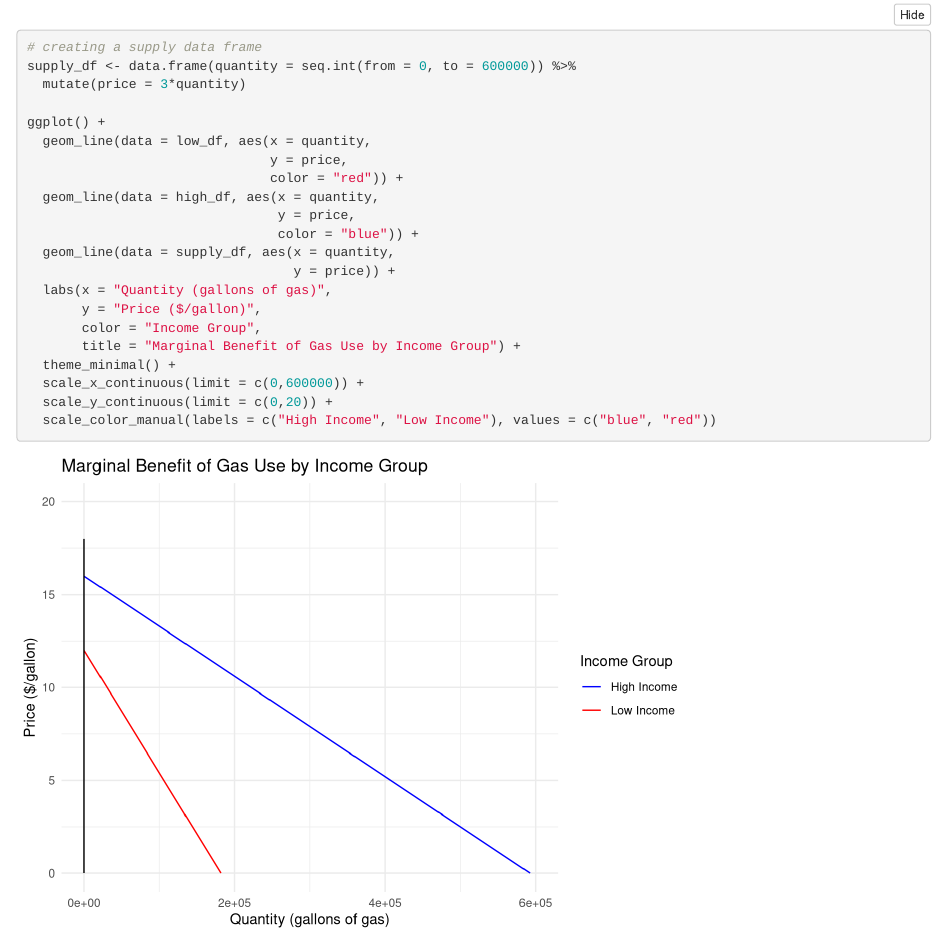
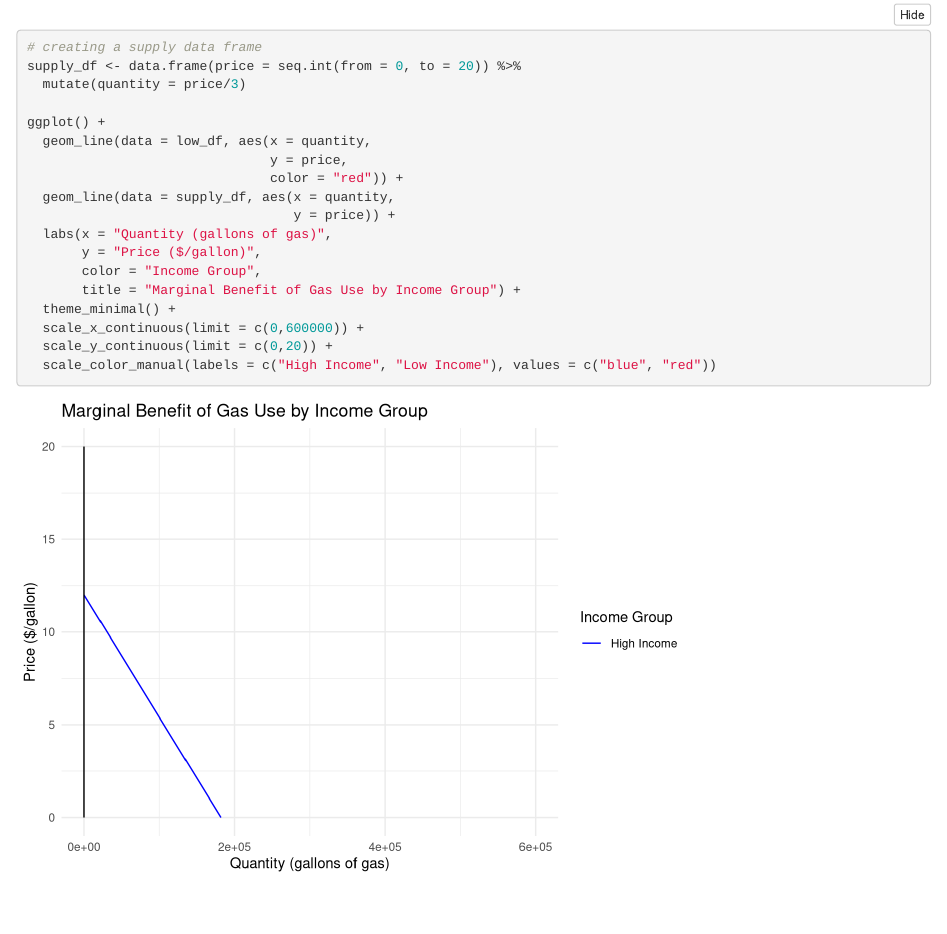
Before and after one commit to kristingill/econ_hw3, an R Markdown document (econ_hw3.Rmd): the page in a window 1100 px wide, from 2910 px down. Rendered offline with R 4.5, knitr and Pandoc, with nearby package versions; folded parts are opened; column names are cleaned by a stand-in for the janitor package.

Commit message:
just committing

````diff
--- a/econ_hw3.Rmd
+++ b/econ_hw3.Rmd
@@ -85,16 +85,13 @@ ggplot() +
 
 ```{r}
 # creating a supply data frame
-supply_df <- data.frame(quantity = seq.int(from = 0, to = 600000)) %>%
-  mutate(price = 3*quantity)
+supply_df <- data.frame(price = seq.int(from = 0, to = 20)) %>%
+  mutate(quantity = price/3)
 
 ggplot() +
   geom_line(data = low_df, aes(x = quantity,
                                y = price,
                                color = "red")) +
-  geom_line(data = high_df, aes(x = quantity,
-                                y = price,
-                                color = "blue")) +
   geom_line(data = supply_df, aes(x = quantity,
                                   y = price)) +
   labs(x = "Quantity (gallons of gas)",
````
